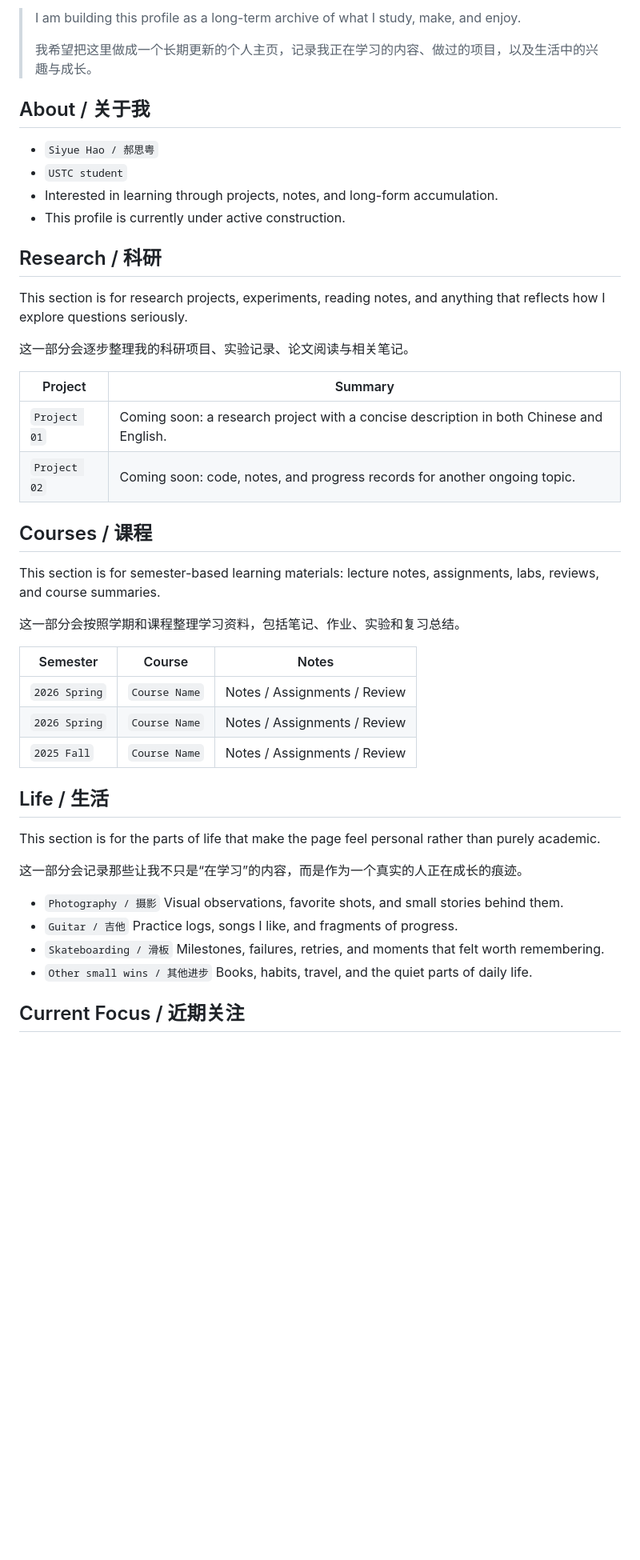
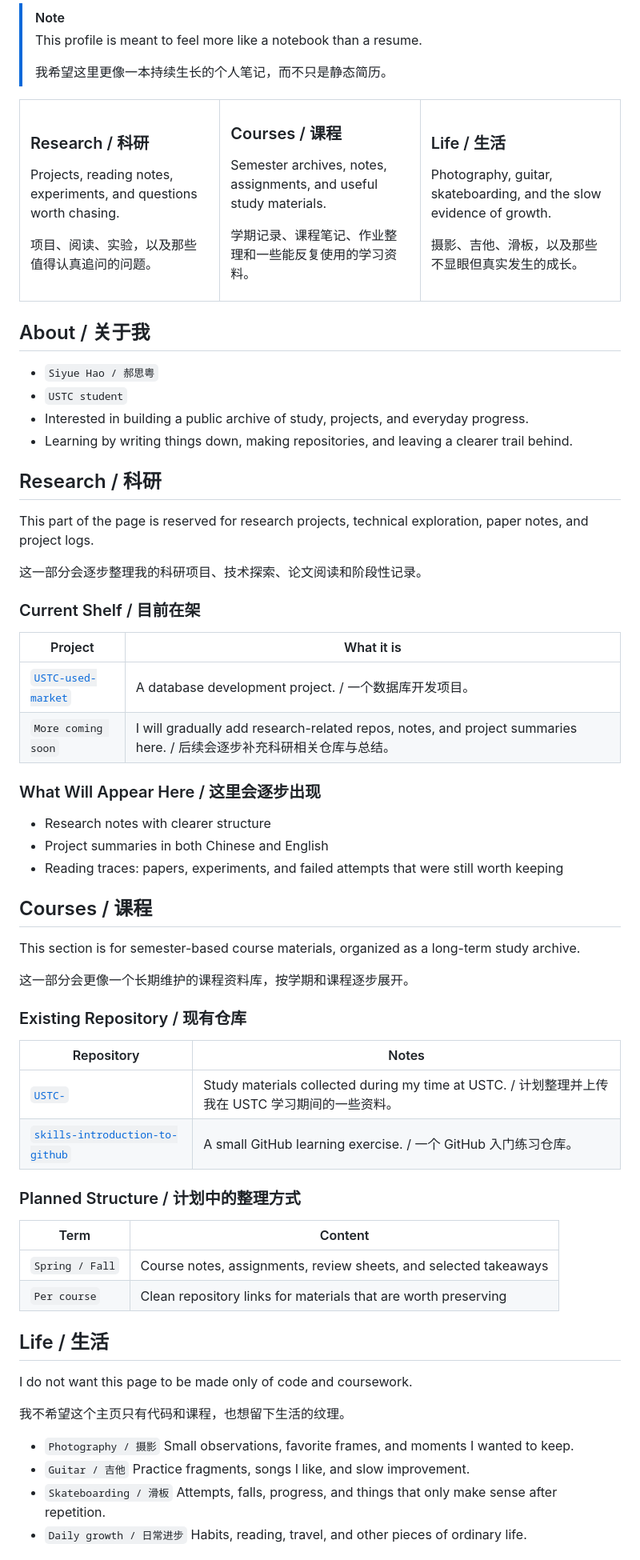
Before and after one commit to SiyueHao/SiyueHao, a Markdown page: README.md, the part around one of its changes. Shown at 80% size. GitHub-like rendering; blank space fills up the shorter version.

Commit message:
Refine profile README layout

```diff
--- a/README.md
+++ b/README.md
@@ -13,65 +14,96 @@
 </p>
 
-> I am building this profile as a long-term archive of what I study, make, and enjoy.
+> [!NOTE]
+> This profile is meant to feel more like a notebook than a resume.
 >
-> 我希望把这里做成一个长期更新的个人主页，记录我正在学习的内容、做过的项目，以及生活中的兴趣与成长。
+> 我希望这里更像一本持续生长的个人笔记，而不只是静态简历。
+
+<table>
+  <tr>
+    <td valign="top" width="33%">
+      <h3>Research / 科研</h3>
+      <p>Projects, reading notes, experiments, and questions worth chasing.</p>
+      <p>项目、阅读、实验，以及那些值得认真追问的问题。</p>
+    </td>
+    <td valign="top" width="33%">
+      <h3>Courses / 课程</h3>
+      <p>Semester archives, notes, assignments, and useful study materials.</p>
+      <p>学期记录、课程笔记、作业整理和一些能反复使用的学习资料。</p>
+    </td>
+    <td valign="top" width="33%">
+      <h3>Life / 生活</h3>
+      <p>Photography, guitar, skateboarding, and the slow evidence of growth.</p>
+      <p>摄影、吉他、滑板，以及那些不显眼但真实发生的成长。</p>
+    </td>
+  </tr>
+</table>
 
 ## About / 关于我
 
 - `Siyue Hao / 郝思粤`
 - `USTC student`
-- Interested in learning through projects, notes, and long-form accumulation.
-- This profile is currently under active construction.
+- Interested in building a public archive of study, projects, and everyday progress.
+- Learning by writing things down, making repositories, and leaving a clearer trail behind.
+
+<a id="research"></a>
 
 ## Research / 科研
 
-This section is for research projects, experiments, reading notes, and anything that reflects how I explore questions seriously.
+This part of the page is reserved for research projects, technical exploration, paper notes, and project logs.
 
-这一部分会逐步整理我的科研项目、实验记录、论文阅读与相关笔记。
+这一部分会逐步整理我的科研项目、技术探索、论文阅读和阶段性记录。
 
-| Project | Summary |
+### Current Shelf / 目前在架
+
+| Project | What it is |
 | --- | --- |
-| `Project 01` | Coming soon: a research project with a concise description in both Chinese and English. |
-| `Project 02` | Coming soon: code, notes, and progress records for another ongoing topic. |
+| [`USTC-used-market`](https://github.com/SiyueHao/USTC-used-market) | A database development project. / 一个数据库开发项目。 |
+| `More coming soon` | I will gradually add research-related repos, notes, and project summaries here. / 后续会逐步补充科研相关仓库与总结。 |
 
-<!--
-Replace the placeholder rows above with your real projects.
-Suggested format:
-| `Repo or Project Name` | One-line bilingual summary + links to code / paper / notes. |
--->
+### What Will Appear Here / 这里会逐步出现
+
+- Research notes with clearer structure
+- Project summaries in both Chinese and English
+- Reading traces: papers, experiments, and failed attempts that were still worth keeping
+
+<a id="courses"></a>
 
 ## Courses / 课程
 
-This section is for semester-based learning materials: lecture notes, assignments, labs, reviews, and course summaries.
+This section is for semester-based course materials, organized as a long-term study archive.
 
-这一部分会按照学期和课程整理学习资料，包括笔记、作业、实验和复习总结。
+这一部分会更像一个长期维护的课程资料库，按学期和课程逐步展开。
 
-| Semester | Course | Notes |
-| --- | --- | --- |
-| `2026 Spring` | `Course Name` | Notes / Assignments / Review |
-| `2026 Spring` | `Course Name` | Notes / Assignments / Review |
-| `2025 Fall` | `Course Name` | Notes / Assignments / Review |
+### Existing Repository / 现有仓库
 
-<!--
-You can later split this section into separate course repositories.
-Example:
-| `2026 Spring` | `Algorithms` | lecture notes, homework, exam review |
--->
+| Repository | Notes |
+| --- | --- |
+| [`USTC-`](https://github.com/SiyueHao/USTC-) | Study materials collected during my time at USTC. / 计划整理并上传我在 USTC 学习期间的一些资料。 |
+| [`skills-introduction-to-github`](https://github.com/SiyueHao/skills-introduction-to-github) | A small GitHub learning exercise. / 一个 GitHub 入门练习仓库。 |
+
+### Planned Structure / 计划中的整理方式
+
+| Term | Content |
+| --- | --- |
+| `Spring / Fall` | Course notes, assignments, review sheets, and selected takeaways |
+| `Per course` | Clean repository links for materials that are worth preserving |
+
+<a id="life"></a>
 
 ## Life / 生活
 
-This section is for the parts of life that make the page feel personal rather than purely academic.
+I do not want this page to be made only of code and coursework.
 
-这一部分会记录那些让我不只是“在学习”的内容，而是作为一个真实的人正在成长的痕迹。
+我不希望这个主页只有代码和课程，也想留下生活的纹理。
 
 - `Photography / 摄影`
-  Visual observations, favorite shots, and small stories behind them.
+  Small observations, favorite frames, and moments I wanted to keep.
 - `Guitar / 吉他`
-  Practice logs, songs I like, and fragments of progress.
+  Practice fragments, songs I like, and slow improvement.
 - `Skateboarding / 滑板`
-  Milestones, failures, retries, and moments that felt worth remembering.
-- `Other small wins / 其他进步`
-  Books, habits, travel, and the quiet parts of daily life.
+  Attempts, falls, progress, and things that only make sense after repetition.
+- `Daily growth / 日常进步`
+  Habits, reading, travel, and other pieces of ordinary life.
 
-## Current Focus / 近期关注
+<a id="now"></a>
 
```
Also changed, not shown: other parts of README.md (+14 -12 lines).
